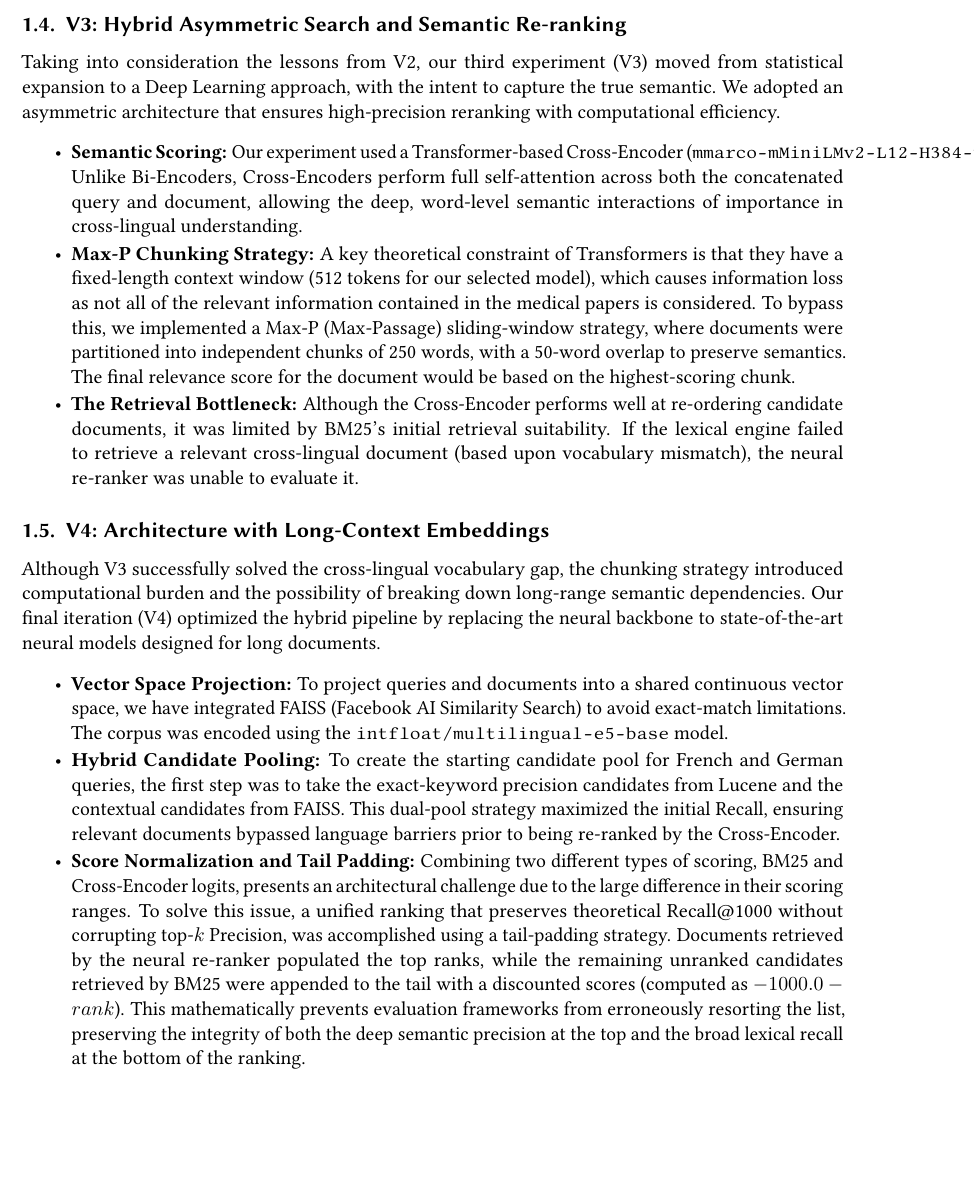
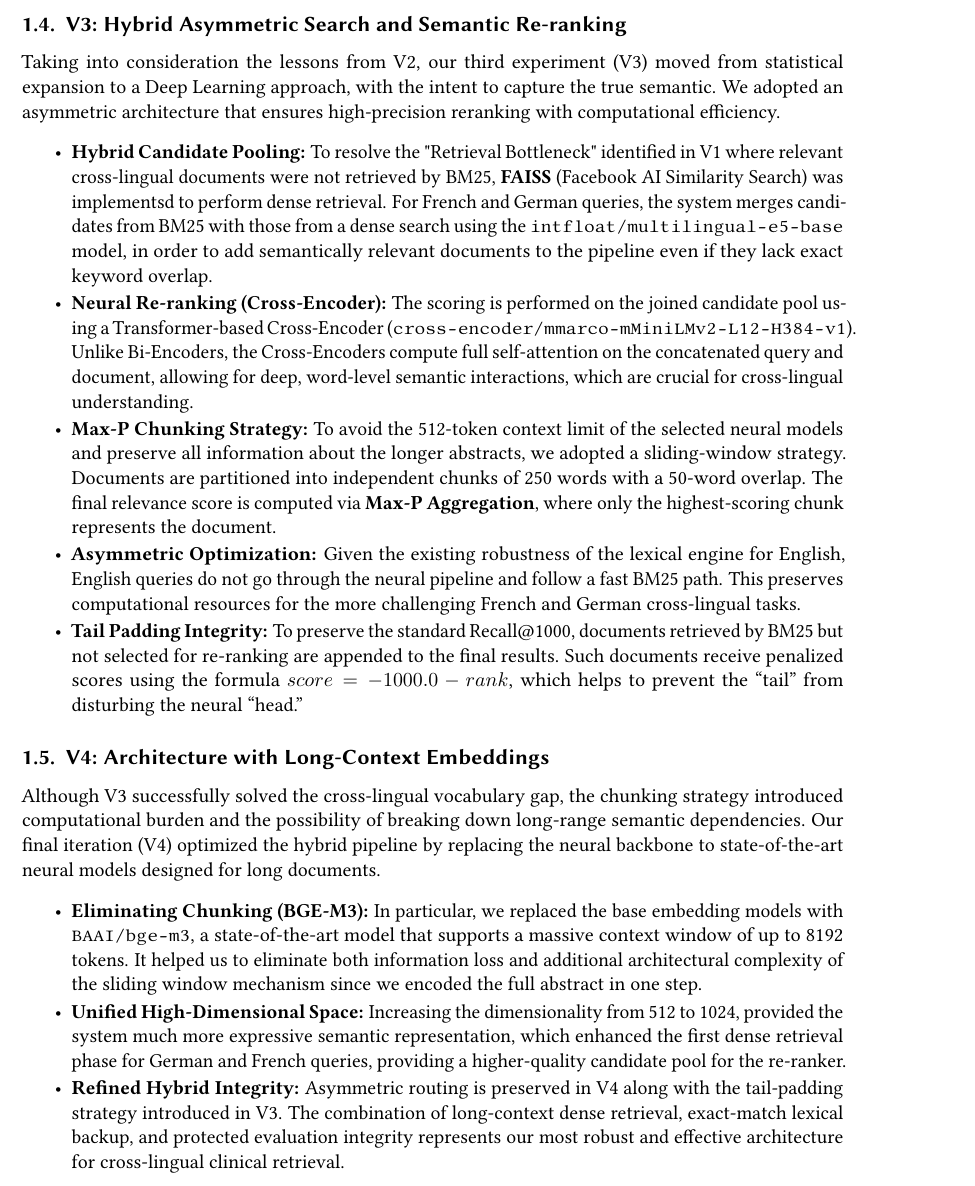
Before and after one commit to galianocarlo/clef-2026-retrieval-pipeline, a LaTeX problem sheet (homework-1/homework-1.tex, which reads homework-1/section/methodology.tex): part of page 3 of 9, cut so that both start at the same text, the shorter picture padded with empty space. Compiled offline with pdfLaTeX; a LaTeX package or settings file that is missing is left out.

Commit message:
update: methodology updates

```diff
--- a/homework-1/section/methodology.tex
+++ b/homework-1/section/methodology.tex
@@ -120,30 +120,20 @@
 \label{subsec:methodology_v3}
 Taking into consideration the lessons from V2, our third experiment (V3) moved from statistical expansion to a Deep Learning approach, with the intent to capture the true semantic. We adopted an asymmetric architecture that ensures high-precision reranking with computational efficiency.
 \begin{itemize}
-    \item \textbf{Semantic Scoring:} Our experiment used a Transformer-based Cross-Encoder (\texttt{mmarco-mMiniLMv2-L12-H384-v1}).
-    Unlike Bi-Encoders, Cross-Encoders perform full self-attention across both the concatenated query and document, allowing the deep, word-level semantic interactions of importance in cross-lingual understanding.
-    \item \textbf{Max-P Chunking Strategy:} A key theoretical constraint of Transformers is that they have a fixed-length context window (512 tokens for our selected model),
-    which causes information loss as not all of the relevant information contained in the medical papers is considered.
-    To bypass this, we implemented a Max-P (Max-Passage) sliding-window strategy, where
-    documents were partitioned into independent chunks of 250 words, with a 50-word overlap to preserve semantics. The final relevance score for the document would be based on the highest-scoring chunk.
-    \item \textbf{The Retrieval Bottleneck:} Although the Cross-Encoder performs well at re-ordering candidate documents,
-    it was limited by BM25's initial retrieval suitability. If the lexical engine failed to retrieve a relevant cross-lingual document (based upon vocabulary mismatch), the neural re-ranker was unable to evaluate it.
+    \item \textbf{Hybrid Candidate Pooling:} To resolve the "Retrieval Bottleneck" identified in V1 where relevant cross-lingual documents were not retrieved by BM25, \textbf{FAISS} (Facebook AI Similarity Search) was implementsd to perform dense retrieval. For French and German queries, the system merges candidates from BM25 with those from a dense search using the \texttt{intfloat/multilingual-e5-base} model, in order to add semantically relevant documents to the pipeline even if they lack exact keyword overlap.
+    \item \textbf{Neural Re-ranking (Cross-Encoder):} The scoring is performed on the joined candidate pool using a Transformer-based Cross-Encoder (\texttt{cross-encoder/mmarco-mMiniLMv2-L12-H384-v1}). Unlike Bi-Encoders, the Cross-Encoders compute full self-attention on the concatenated query and document, allowing for deep, word-level semantic interactions, which are crucial for cross-lingual understanding.
+    \item \textbf{Max-P Chunking Strategy:} To avoid the 512-token context limit of the selected neural models and preserve all information about the longer abstracts, we adopted a sliding-window strategy. Documents are partitioned into independent chunks of 250 words with a 50-word overlap. The final relevance score is computed via \textbf{Max-P Aggregation}, where only the highest-scoring chunk represents the document.
+    \item \textbf{Asymmetric Optimization:} Given the existing robustness of the lexical engine for English, English queries do not go through the neural pipeline and follow a fast BM25 path. This preserves computational resources for the more challenging French and German cross-lingual tasks.
+    \item \textbf{Tail Padding Integrity:} To preserve the standard Recall@1000, documents retrieved by BM25 but not selected for re-ranking are appended to the final results. Such documents receive penalized scores using the formula $score=-1000.0-rank$, which helps to prevent the “tail” from disturbing the neural “head.”
 \end{itemize}
 
 \subsection{V4: Architecture with Long-Context Embeddings}
 \label{subsec:methodology_v4}
 Although V3 successfully solved the cross-lingual vocabulary gap, the chunking strategy introduced computational burden and the possibility of breaking down long-range semantic dependencies. Our final iteration (V4) optimized the hybrid pipeline by replacing the neural backbone to state-of-the-art neural models designed for long documents.
 \begin{itemize}
-    \item \textbf{Vector Space Projection:} To project queries and documents into a shared continuous
-    vector space, we have integrated FAISS (Facebook AI Similarity Search) to avoid exact-match limitations. The corpus was encoded using the \texttt{intfloat/multilingual-e5-base} model.
-    \item \textbf{Hybrid Candidate Pooling:} To create the starting candidate pool for French and German
-    queries, the first step was to take the exact-keyword precision candidates from Lucene and the contextual candidates from FAISS. This dual-pool strategy maximized the initial Recall,
-    ensuring relevant documents bypassed language barriers prior to being re-ranked by the Cross-Encoder.
-    \item \textbf{Score Normalization and Tail Padding:} Combining two different types of scoring, BM25 and Cross-Encoder logits,
-    presents an architectural challenge due to the large difference in their scoring ranges. To solve this issue,
-    a unified ranking that preserves theoretical Recall@1000 without corrupting top-$k$ Precision, was accomplished using a tail-padding strategy.
-    Documents retrieved by the neural re-ranker populated the top ranks, while the remaining unranked candidates retrieved by BM25 were appended to the tail with a discounted scores (computed as $-1000.0 - rank$).
-    This mathematically prevents evaluation frameworks from erroneously resorting the list, preserving the integrity of both the deep semantic precision at the top and the broad lexical recall at the bottom of the ranking.
+    \item \textbf{Eliminating Chunking (BGE-M3):} In particular, we replaced the base embedding models with \texttt{BAAI/bge-m3}, a state-of-the-art model that supports a massive context window of up to 8192 tokens. It helped us to eliminate both information loss and additional architectural complexity of the sliding window mechanism since we encoded the full abstract in one step.
+    \item \textbf{Unified High-Dimensional Space:} Increasing the dimensionality from 512 to 1024, provided the system much more expressive semantic representation, which enhanced the first dense retrieval phase for German and French queries, providing a higher-quality candidate pool for the re-ranker.
+    \item \textbf{Refined Hybrid Integrity:} Asymmetric routing is preserved in V4 along with the tail-padding strategy introduced in V3. The combination of long-context dense retrieval, exact-match lexical backup, and protected evaluation integrity represents our most robust and effective architecture for cross-lingual clinical retrieval.
 \end{itemize}
 % Alberto
 \subsection{Document and Query Parsing}
```
